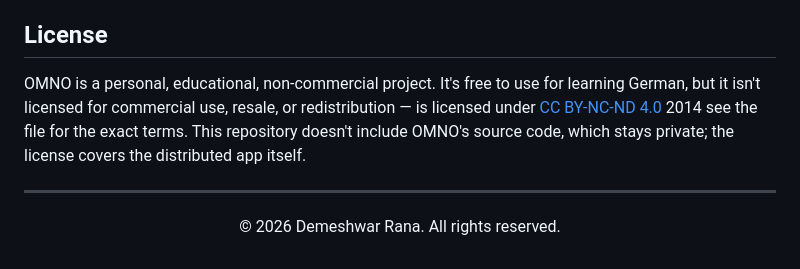
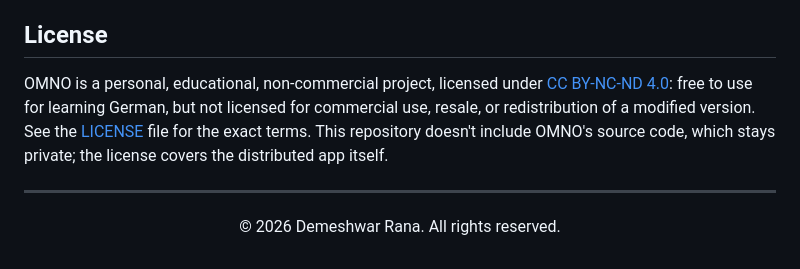
Before and after one commit to DemeshwarRana/OMNO, a Markdown page: README.md, the part around the change. GitHub-like rendering.

Commit message:
Fix broken License section wording (sed mangled it)
Co-Authored-By: Claude Sonnet 5 <noreply@anthropic.com>
Claude-Session: https://claude.ai/code/session_013TT4aAaKycexqrNmfjbhbN

```diff
--- a/README.md
+++ b/README.md
@@ -73,11 +73,12 @@ regularly. Found a bug, or have a feature you wish it had?
 
 ## License
 
-OMNO is a personal, educational, non-commercial project. It's free to
-use for learning German, but it isn't licensed for commercial use,
-resale, or redistribution — is licensed under [CC BY-NC-ND 4.0](LICENSE) 2014 see the file for the exact terms.
-This repository doesn't include OMNO's source code, which stays private;
-the license covers the distributed app itself.
+OMNO is a personal, educational, non-commercial project, licensed under
+[CC BY-NC-ND 4.0](LICENSE): free to use for learning German, but not
+licensed for commercial use, resale, or redistribution of a modified
+version. See the [LICENSE](LICENSE) file for the exact terms. This
+repository doesn't include OMNO's source code, which stays private; the
+license covers the distributed app itself.
 
 ---
 
```
